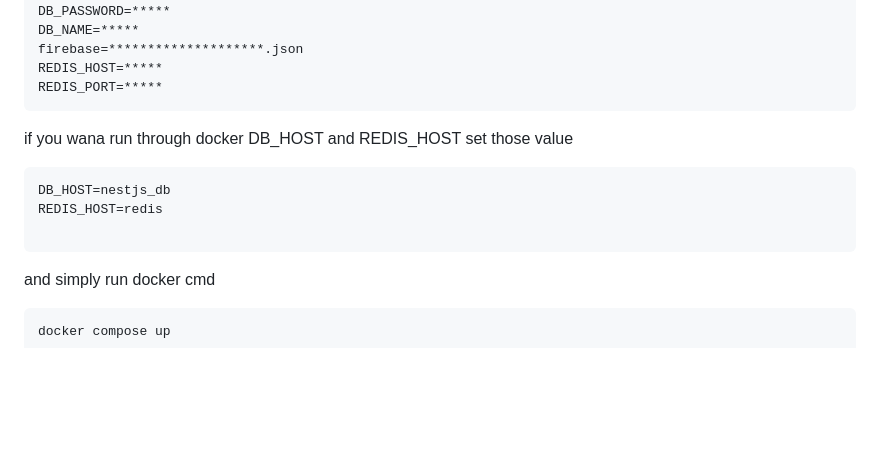
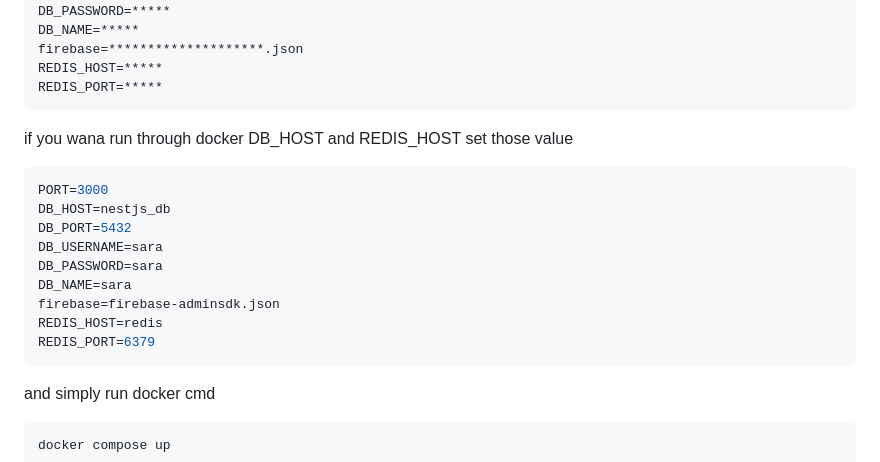
Before and after one commit to Sujaur312998/sara_tech, a Markdown page: README.md, the part around the change. GitHub-like rendering; blank space fills up the shorter version.

````diff
--- a/README.md
+++ b/README.md
@@ -54,9 +54,15 @@ REDIS_PORT=*****
 if you wana run through docker DB_HOST and REDIS_HOST set those value
 
 ```bash
+PORT=3000
 DB_HOST=nestjs_db
+DB_PORT=5432
+DB_USERNAME=sara
+DB_PASSWORD=sara
+DB_NAME=sara
+firebase=firebase-adminsdk.json
 REDIS_HOST=redis
-
+REDIS_PORT=6379
 ```
 and simply run docker cmd
 ```bash
````
